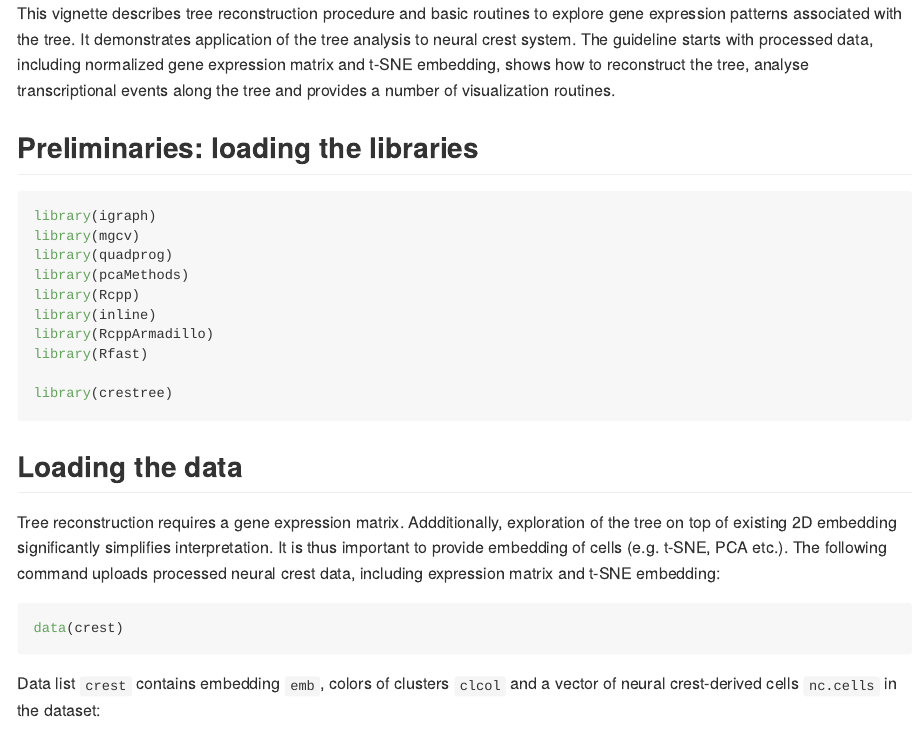
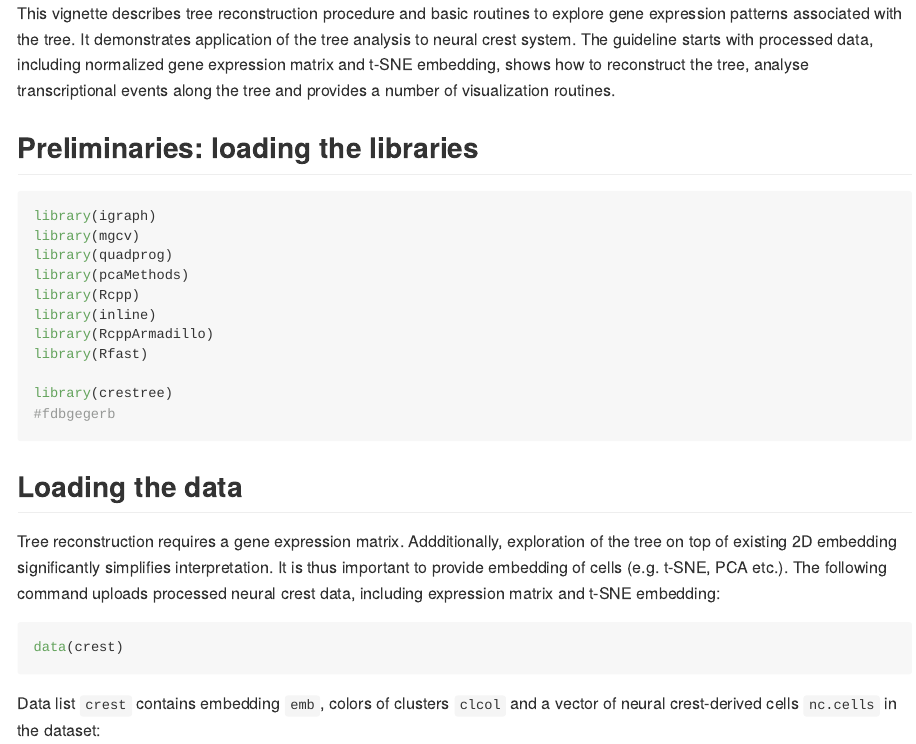
Before and after one commit to hms-dbmi/crestree, an R Markdown document (vignettes/tree_guide.Rmd): the page in a window 1100 px wide, from its top. The pictures show the output file vignettes/tree_guide.md that the author committed with the source, drawn offline in the style of GitHub; long lines of code are wrapped.

Commit message:
initial commit

````diff
--- a/vignettes/tree_guide.Rmd
+++ b/vignettes/tree_guide.Rmd
@@ -31,6 +31,7 @@ library(RcppArmadillo)
 library(Rfast)
 
 library(crestree)
+#fdbgegerb
 ```
 
 ## Loading the data
````
Also changed, not shown: vignettes/tree_guide.md.
